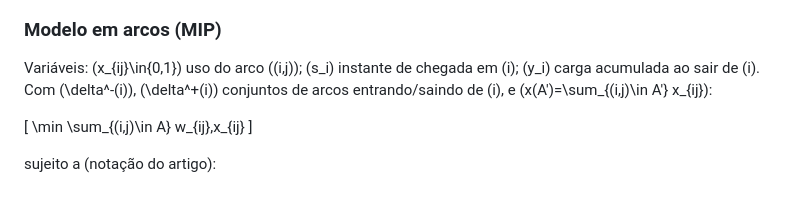
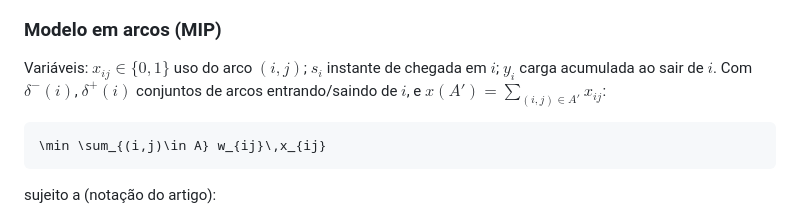
Before and after one commit to KanonStarbringer/VRPRDL, a Markdown page: README.md, the part around the change. Rendered like a GitHub page.

Commit message:
Fix formatting and LaTeX notation in README.md

````diff
--- a/README.md
+++ b/README.md
@@ -14,11 +14,12 @@ Seguindo a Seção 2 de Özbaygın et al. (2017), seja um grafo direcionado comp
 
 ### Modelo em arcos (MIP)
 
-Variáveis: \(x_{ij}\in\{0,1\}\) uso do arco \((i,j)\); \(s_i\) instante de chegada em \(i\); \(y_i\) carga acumulada ao sair de \(i\). Com \(\delta^-(i)\), \(\delta^+(i)\) conjuntos de arcos entrando/saindo de \(i\), e \(x(A')=\sum_{(i,j)\in A'} x_{ij}\):
+Variáveis: $x_{ij}\in\{0,1\}$ uso do arco $(i,j)$; $s_i$ instante de chegada em $i$; $y_i$ carga acumulada ao sair de $i$. Com $\delta^-(i)$, $\delta^+(i)$ conjuntos de arcos entrando/saindo de $i$, e $x(A')=\sum_{(i,j)\in A'} x_{ij}$:
 
-\[
+
+```math
 \min \sum_{(i,j)\in A} w_{ij}\,x_{ij}
-\]
+```
 
 sujeito a (notação do artigo):
 
````
